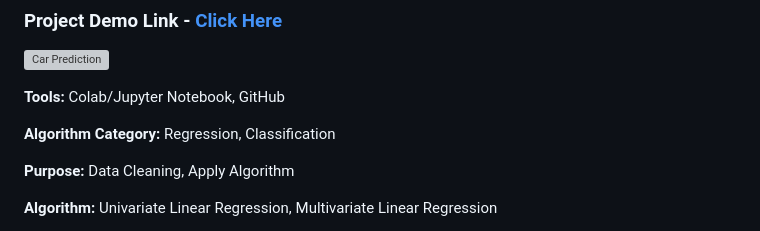
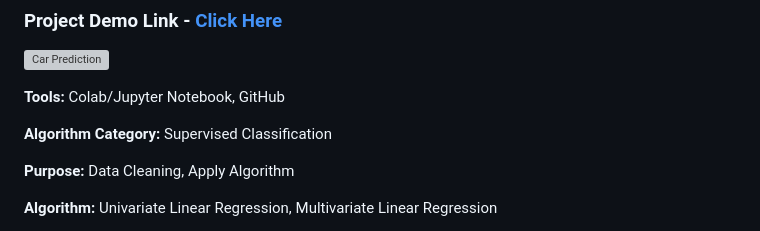
Before and after one commit to bdfd/Section6.Project02-Telco_Customer_Churning_Prediction, a Markdown page: README.md, the part around the change. GitHub-like rendering; grey boxes are pictures that could not be loaded.

```diff
--- a/README.md
+++ b/README.md
@@ -16,7 +16,7 @@
 
 **Tools:** Colab/Jupyter Notebook, GitHub
 
-**Algorithm Category:** Regression, Classification
+**Algorithm Category:** Supervised Classification
 
 **Purpose:** Data Cleaning, Apply Algorithm
 
```
